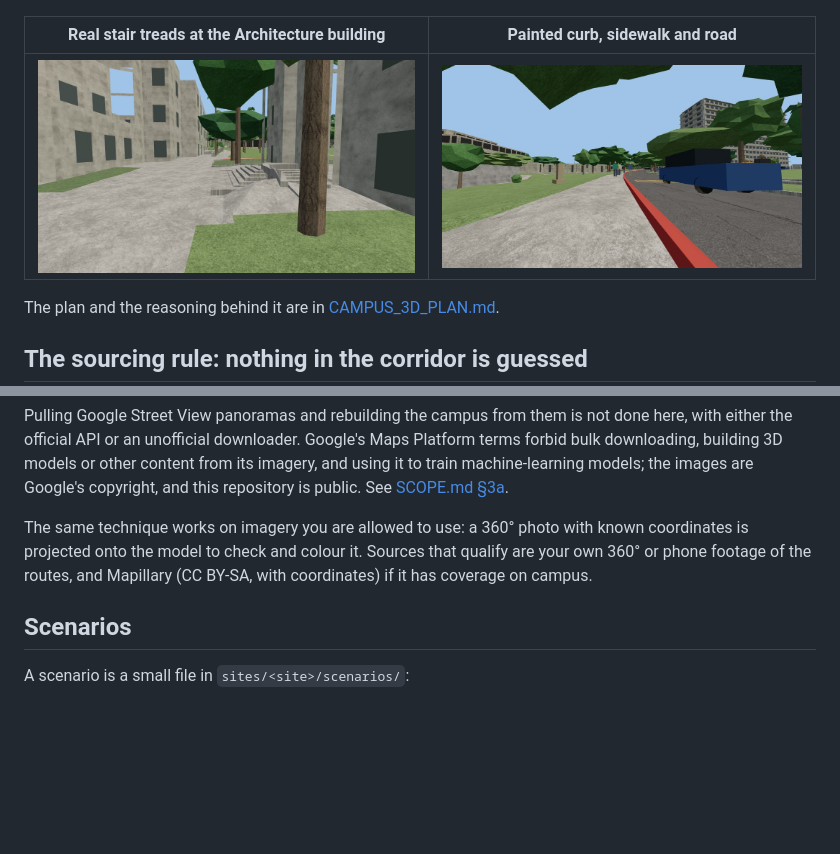
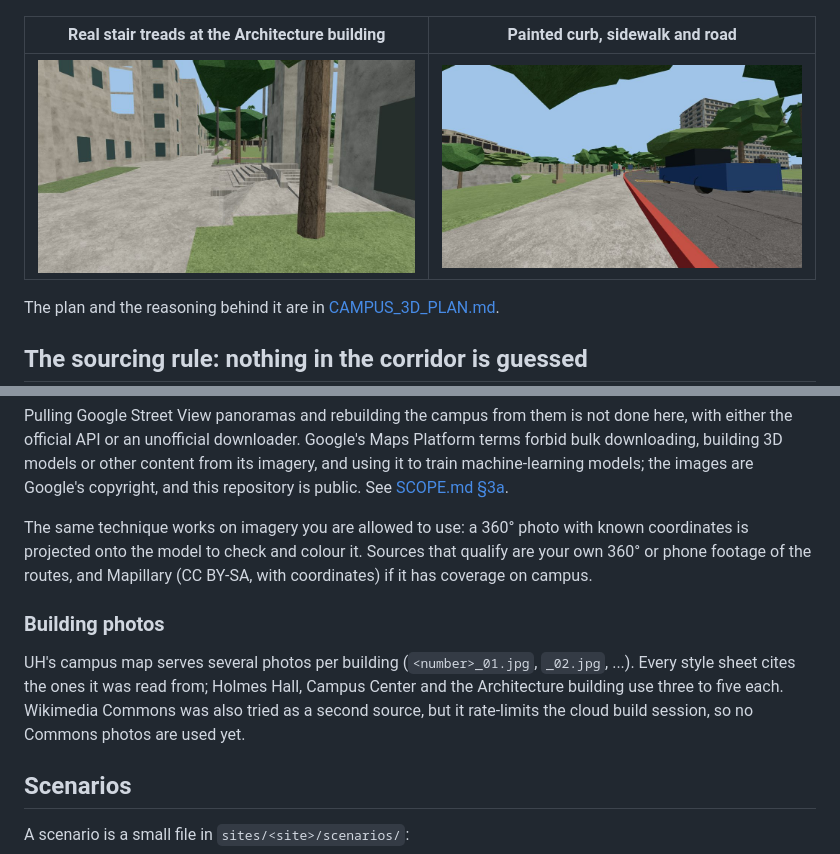
Before and after one commit to hawaii-nc/uh-manoa-rover, a Markdown page: docs/WORLD.md, 2 parts joined by grey strips. Rendered like a GitHub page; pictures changed too: docs/img/world_stairs.jpg; blank space fills up the shorter version.

Commit message:
Refine the three route buildings from additional UH photos
Holmes Hall, Campus Center and the Architecture building now cite three
to five UH campus-map photos each, with corrected wall, trim and glass
colours. Drop the empty Commons photo list: Commons rate-limits this
session, which the docs now say.

Co-Authored-By: Claude Fable 5.2 <noreply@anthropic.com>
Claude-Session: https://claude.ai/code/session_01JzWNojGkKViZUMsShh6QCm

```diff
--- a/docs/WORLD.md
+++ b/docs/WORLD.md
@@ -139,6 +139,10 @@ Pulling Google Street View panoramas and rebuilding the campus from them is not
 
 The same technique works on imagery you are allowed to use: a 360° photo with known coordinates is projected onto the model to check and colour it. Sources that qualify are your own 360° or phone footage of the routes, and Mapillary (CC BY-SA, with coordinates) if it has coverage on campus.
 
+### Building photos
+
+UH's campus map serves several photos per building (`<number>_01.jpg`, `_02.jpg`, ...). Every style sheet cites the ones it was read from; Holmes Hall, Campus Center and the Architecture building use three to five each. Wikimedia Commons was also tried as a second source, but it rate-limits the cloud build session, so no Commons photos are used yet.
+
 ## Scenarios
 
 A scenario is a small file in `sites/<site>/scenarios/`:
```
Also changed, not shown: docs/img/world_holmes.jpg, 4 other files.
